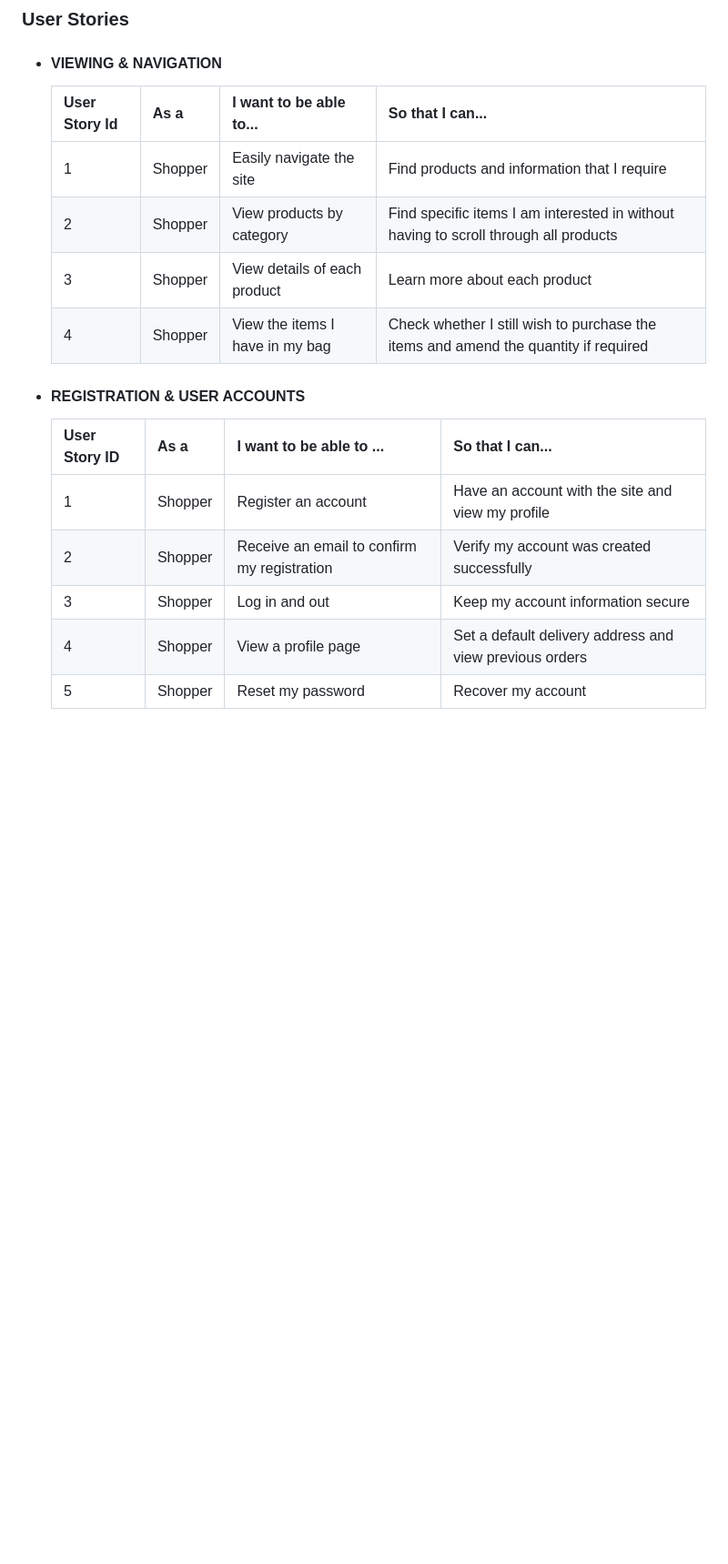
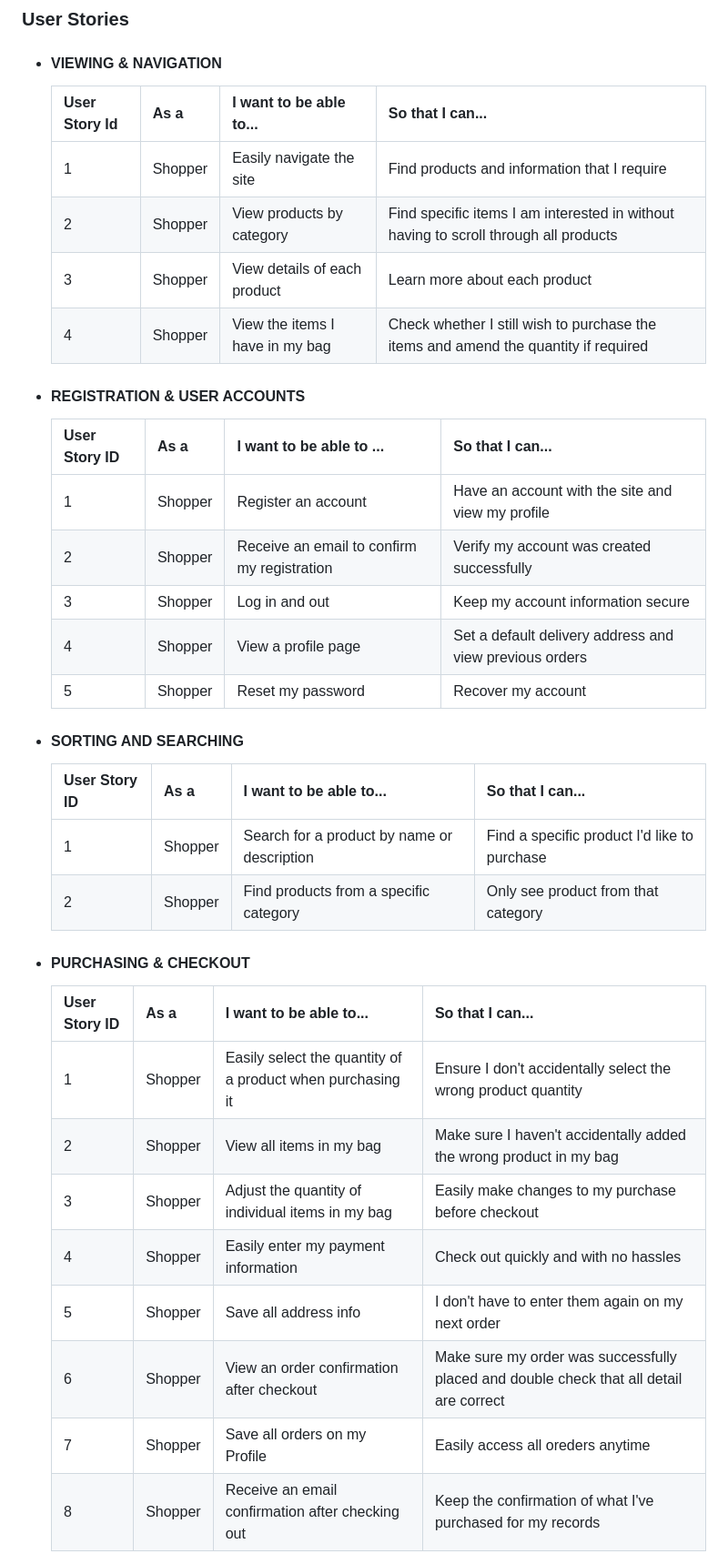
Before and after one commit to Code-Institute-Submissions/mariamar95-ms4_FebResub, a Markdown page: README.md, the part around one of its changes. Shown at 91% size. GitHub-like rendering; blank space fills up the shorter version.

Commit message:
completed user stories on readme

```diff
--- a/README.md
+++ b/README.md
@@ -37,21 +37,37 @@ Draw With Light is a fictional company. It was built with Django, Python, HTML,
 
 - #### VIEWING & NAVIGATION
 
-  | User Story Id 	| As a    	| I want to be able to...         	| So that I can...                                                                     	|
-  |---------------	|---------	|---------------------------------	|--------------------------------------------------------------------------------------	|
-  | 1             	| Shopper 	| Easily navigate the site        	| Find products and information that I require                                         	|
-  | 2             	| Shopper 	| View products by category       	| Find specific items I am interested in without having to scroll through all products 	|
-  | 3             	| Shopper 	| View details of each product    	| Learn more about each product                                                        	|
-  | 4             	| Shopper 	| View the items I have in my bag 	| Check whether I still wish to purchase the items and amend the quantity if required  	|
+    | User Story Id 	| As a    	| I want to be able to...         	| So that I can...                                                                     	|
+    |---------------	|---------	|---------------------------------	|--------------------------------------------------------------------------------------	|
+    | 1             	| Shopper 	| Easily navigate the site        	| Find products and information that I require                                         	|
+    | 2             	| Shopper 	| View products by category       	| Find specific items I am interested in without having to scroll through all products 	|
+    | 3             	| Shopper 	| View details of each product    	| Learn more about each product                                                        	|
+    | 4             	| Shopper 	| View the items I have in my bag 	| Check whether I still wish to purchase the items and amend the quantity if required  	|
 
 - #### REGISTRATION & USER ACCOUNTS
-  | User Story ID 	| As a    	| I want to be able to ...                    	| So that I can...                                        	|
-  |---------------	|---------	|---------------------------------------------	|---------------------------------------------------------	|
-  | 1             	| Shopper 	| Register an account                         	| Have an account with the site and view my profile       	|
-  | 2             	| Shopper 	| Receive an email to confirm my registration 	| Verify my account was created successfully              	|
-  | 3             	| Shopper 	| Log in and out                              	| Keep my account information secure                      	|
-  | 4             	| Shopper 	| View a profile page                         	| Set a default delivery address and view previous orders 	|
-  | 5             	| Shopper 	| Reset my password                           	| Recover my account                                      	|
+    | User Story ID 	| As a    	| I want to be able to ...                    	| So that I can...                                        	|
+    |---------------	|---------	|---------------------------------------------	|---------------------------------------------------------	|
+    | 1             	| Shopper 	| Register an account                         	| Have an account with the site and view my profile       	|
+    | 2             	| Shopper 	| Receive an email to confirm my registration 	| Verify my account was created successfully              	|
+    | 3             	| Shopper 	| Log in and out                              	| Keep my account information secure                      	|
+    | 4             	| Shopper 	| View a profile page                         	| Set a default delivery address and view previous orders 	|
+    | 5             	| Shopper 	| Reset my password                           	| Recover my account                                      	|
 
+- #### SORTING AND SEARCHING
+    | User Story ID 	| As a    	| I want to be able to...                     	| So that I can...                             	|
+    |---------------	|---------	|---------------------------------------------	|----------------------------------------------	|
+    | 1             	| Shopper 	| Search for a product by name or description 	| Find a specific product I'd like to purchase 	|
+    | 2             	| Shopper 	| Find products from a specific category      	| Only see product from that category          	|
 
+- #### PURCHASING & CHECKOUT
+    | User Story ID 	| As a    	| I want to be able to...                                    	| So that I can...                                                                        	|
+    |---------------	|---------	|------------------------------------------------------------	|-----------------------------------------------------------------------------------------	|
+    | 1             	| Shopper 	| Easily select the quantity of a product when purchasing it 	| Ensure I don't accidentally select the wrong product quantity                           	|
+    | 2             	| Shopper 	| View all items in my bag                                   	| Make sure I haven't accidentally added the wrong product in my bag                      	|
+    | 3             	| Shopper 	| Adjust the quantity of individual items in my bag          	| Easily make changes to my purchase before checkout                                      	|
+    | 4             	| Shopper 	| Easily enter my payment information                        	| Check out quickly and with no hassles                                                   	|
+    | 5             	| Shopper 	| Save all address info                                      	| I don't have to enter them again on my next order                                       	|
+    | 6             	| Shopper 	| View an order confirmation after checkout                  	| Make sure my order was successfully placed and double check that all detail are correct 	|
+    | 7             	| Shopper 	| Save all orders on my Profile                              	| Easily access all oreders anytime                                                       	|
+    | 8             	| Shopper 	| Receive an email confirmation after checking out           	| Keep the confirmation of what I've purchased for my records                             	|
 
```
Also changed, not shown: other parts of README.md (+6 -0 lines).
